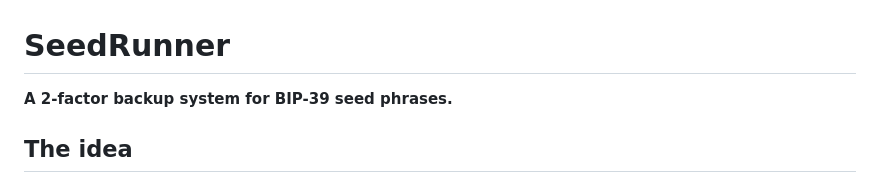
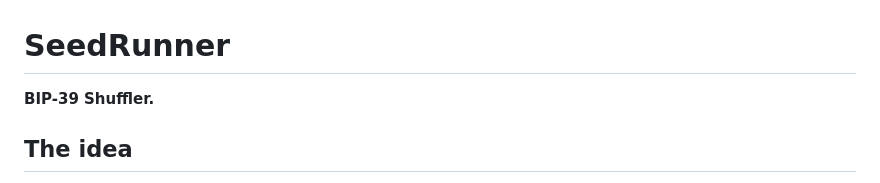
Before and after one commit to Ysaak69/Seedrunner, a Markdown page: README.md, the part around the change. GitHub-like rendering.

```diff
--- a/README.md
+++ b/README.md
@@ -1,6 +1,6 @@
 # SeedRunner
 
-**A 2-factor backup system for BIP-39 seed phrases.**
+**BIP-39 Shuffler.**
 
 ## The idea
 
```
